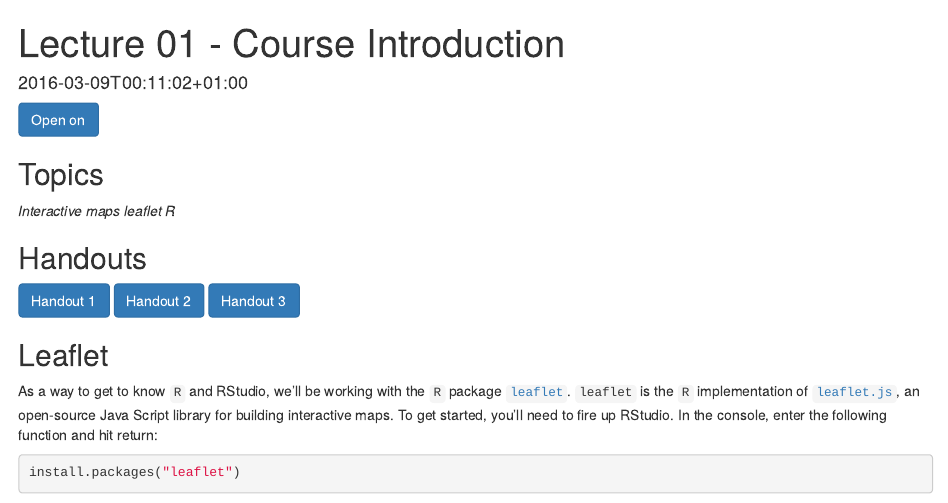
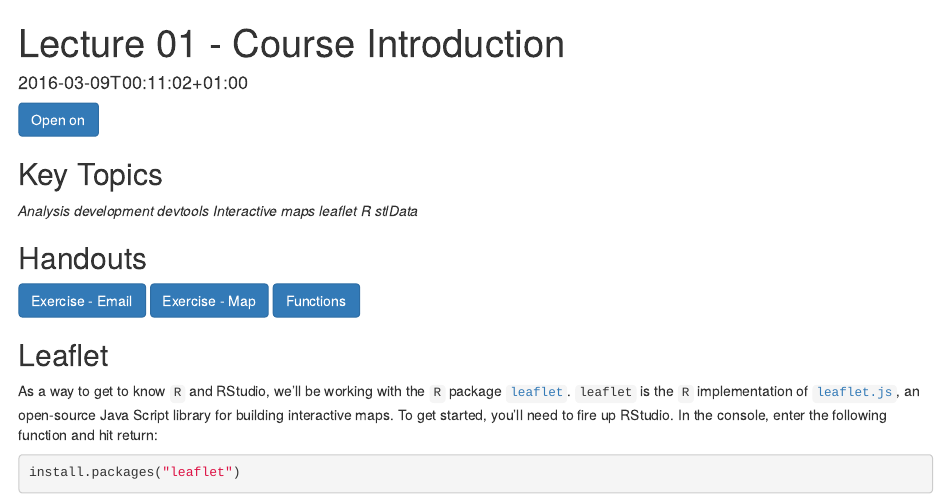
Before and after one commit to slu-soc5650/course-website, an R Markdown document (content/lecture-01/index.Rmd): the page in a window 1100 px wide, from its top. Rendered offline with R 4.5, knitr and Pandoc, with nearby package versions; some code elsewhere in the file could not run offline; common packages that the code uses without loading them are loaded.

Commit message:
add package css class and topics

```diff
--- a/content/lecture-01/index.Rmd
+++ b/content/lecture-01/index.Rmd
@@ -6,16 +6,19 @@ weight: 20
 
 <a class="btn btn-primary btn-outline btn-xs{{end}}" href="https://github.com/slu-soc5650/" target="_blank"> Open on <i class="fab fa-github fa-lg"></i> </a>
 
-## Topics
+## Key Topics
+<i class="key"><i class="fas fa-tags"></i> Analysis development</i>
+<i class="package"><i class="fas fa-archive"></i> devtools</i>
 <i class="key"><i class="fas fa-tags"></i> Interactive maps</i>
-<i class="key"><i class="fas fa-tags"></i> leaflet</i>
+<i class="package"><i class="fas fa-archive"></i> leaflet</i>
 <i class="key"><i class="fas fa-tags"></i> R</i>
+<i class="package"><i class="fas fa-archive"></i> stlData</i>
 
 ## Handouts
 
-<a class="btn btn-primary btn-outline btn-xs{{end}}" href="https://github.com/slu-soc5650/" target="_blank"> Handout 1 </a>
-<a class="btn btn-primary btn-outline btn-xs{{end}}" href="https://github.com/slu-soc5650/" target="_blank"> Handout 2 </a>
-<a class="btn btn-primary btn-outline btn-xs{{end}}" href="https://github.com/slu-soc5650/" target="_blank"> Handout 3 </a>
+<a class="btn btn-primary btn-outline btn-xs{{end}}" href="https://github.com/slu-soc5650/" target="_blank"> Exercise - Email </a>
+<a class="btn btn-primary btn-outline btn-xs{{end}}" href="https://github.com/slu-soc5650/" target="_blank"> Exercise - Map </a>
+<a class="btn btn-primary btn-outline btn-xs{{end}}" href="https://github.com/slu-soc5650/" target="_blank"> Functions </a>
 
 ## Leaflet
 As a way to get to know `R` and RStudio, we'll be working with the `R` package [`leaflet`](https://rstudio.github.io/leaflet/). `leaflet` is the `R` implementation of [`leaflet.js`](http://leafletjs.com), an open-source Java Script library for building interactive maps. To get started, you'll need to fire up RStudio. In the console, enter the following function and hit return:
```
Also changed, not shown: themes/hugo-material-docs/static/stylesheets/application.css (+17 -0 lines), content/lecture-01/index.html, 23 other files.
